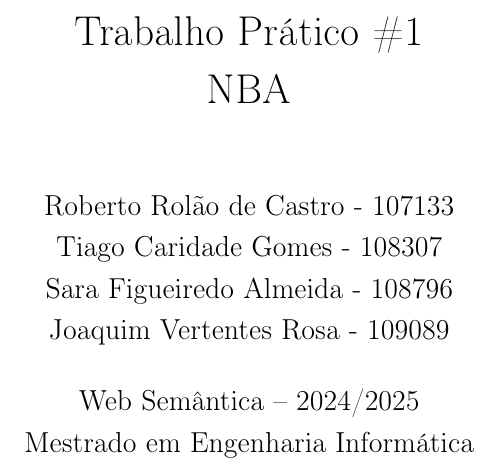
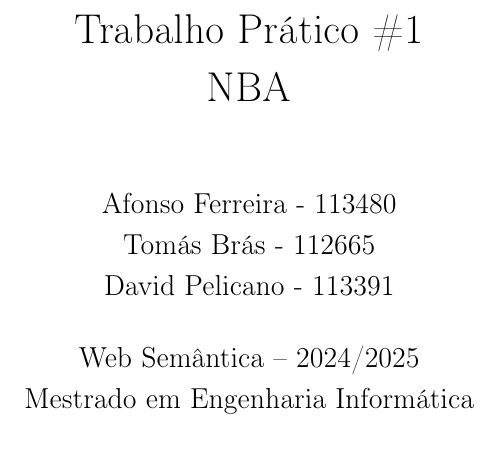
Before and after one commit to davidpelicano0911/WS-1Project, a LaTeX document (report/main.tex): part of page 1 of 11, cut so that both start at the same text. Compiled offline with pdfLaTeX.

Commit message:
updated readme

```diff
--- a/report/main.tex
+++ b/report/main.tex
@@ -16,15 +16,14 @@
   colorlinks=true,
   linkcolor=blue,
   urlcolor=blue,
-  pdftitle={Trabalho Pratico \#1 - NBA}
+  pdftitle={Trabalho Prático \#1 - BaseballX},
 }
 
 \title{Trabalho Pr\'atico \#1\\NBA}
 \author{
-  Roberto Rol\~ao de Castro - 107133 \\
-  Tiago Caridade Gomes - 108307 \\
-  Sara Figueiredo Almeida - 108796 \\
-  Joaquim Vertentes Rosa - 109089
+  Afonso Ferreira - 113480 \\
+  Tomás Brás - 112665 \\
+  David Pelicano - 113391
 }
 \date{Web Sem\^antica -- 2024/2025\\Mestrado em Engenharia Inform\'atica}
 
```
Also changed, not shown: report/README.md, report/main.pdf, 1 other file.
